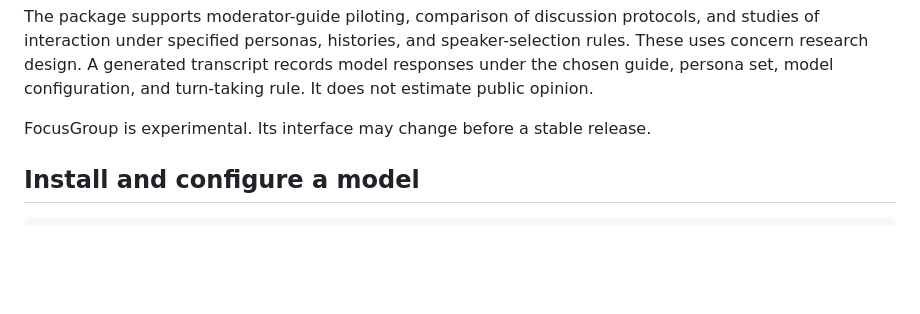
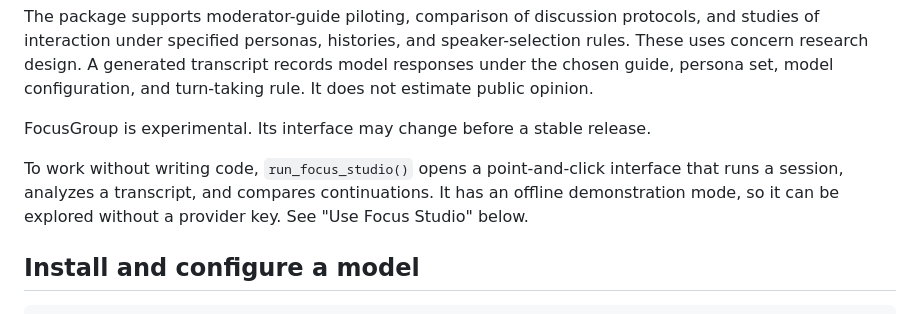
Before and after one commit to asanaei/FocusGroup, a Markdown page: README.md, the part around the change. Drawn GitHub-style; blank space fills up the shorter version.

Commit message:
README: point to the graphical interface up front
The studio launchers were documented near the bottom of each README, which
is late for the entry point that needs no code. Each README now names its
launcher after the opening description and notes the offline demonstration
mode.

```diff
--- a/README.md
+++ b/README.md
@@ -20,6 +20,11 @@ transcript records model responses under the chosen guide, persona set, model
 configuration, and turn-taking rule. It does not estimate public opinion.
 
 FocusGroup is experimental. Its interface may change before a stable release.
+
+To work without writing code, `run_focus_studio()` opens a point-and-click
+interface that runs a session, analyzes a transcript, and compares
+continuations. It has an offline demonstration mode, so it can be explored
+without a provider key. See "Use Focus Studio" below.
 
 ## Install and configure a model
 
```
